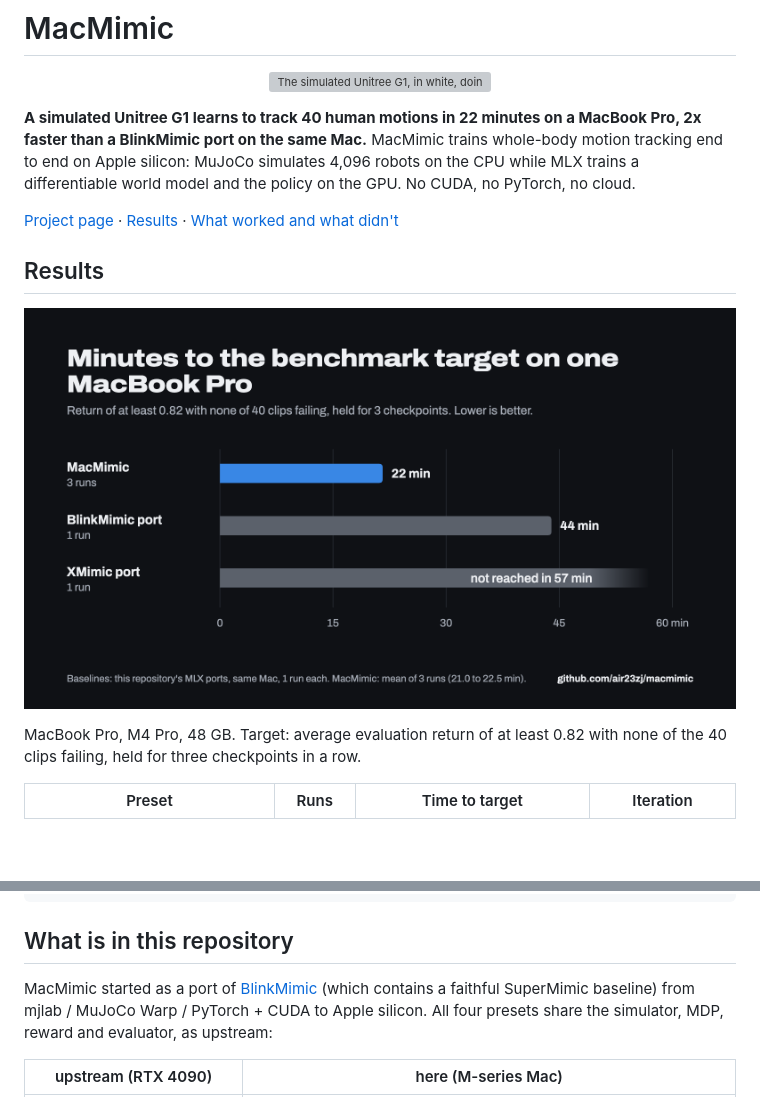
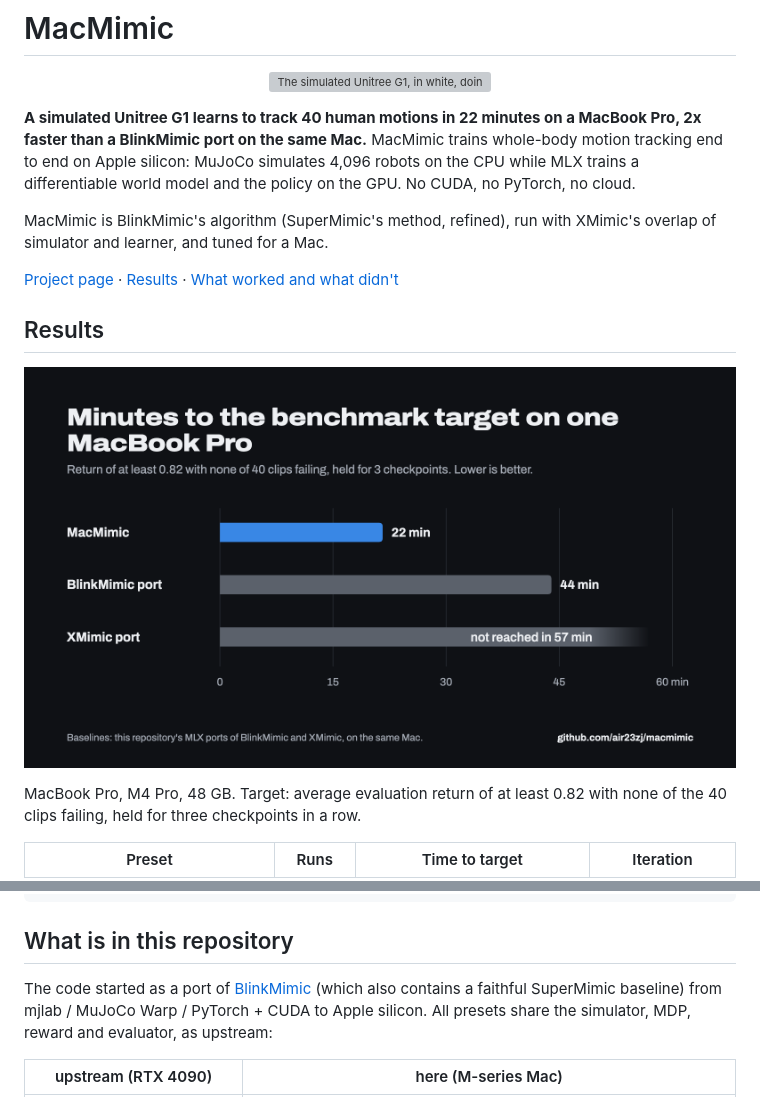
Before and after one commit to TonyInvent/MacMimic, a Markdown page: README.md, 2 parts joined by grey strips. GitHub-like rendering; pictures changed too: docs/assets/time_to_target.png; blank space fills up the shorter version; grey boxes are pictures that could not be loaded.

Commit message:
Project page and README: clearer lineage, defined terms, concrete numbers
- MacMimic's lineage stated once, the same way everywhere: BlinkMimic's algorithm
  (SuperMimic's method, refined), run with XMimic's overlap of simulator and
  learner, tuned for a Mac
- the target, score, failure, checkpoints and probes defined in plain terms;
  how-it-works steps with concrete numbers (4,096 robots, 32 steps = 0.64 s)
- what-made-it-fast grouped by version: 44 to 29 min (macmimic_v1), 29 to 22 min
- MuJoCo (CPU) and MLX (GPU) credited separately; run counts removed from the
  time-to-target chart (details stay in the tooltips)

Co-Authored-By: Claude Opus 5.5 <noreply@anthropic.com>
Claude-Session: https://claude.ai/code/session_01PefSPw4smfJsvgtYR2cAW9

```diff
--- a/README.md
+++ b/README.md
@@ -5,6 +5,9 @@
 **A simulated Unitree G1 learns to track 40 human motions in 22 minutes on a MacBook Pro, 2x faster than a BlinkMimic
 port on the same Mac.** MacMimic trains whole-body motion tracking end to end on Apple silicon: MuJoCo simulates 4,096
 robots on the CPU while MLX trains a differentiable world model and the policy on the GPU. No CUDA, no PyTorch, no cloud.
+
+MacMimic is BlinkMimic's algorithm (SuperMimic's method, refined), run with XMimic's overlap of simulator and learner,
+and tuned for a Mac.
 
 [Project page](https://air23zj.github.io/macmimic/) · [Results](RESULTS.md) ·
 [What worked and what didn't](docs/macmimic_hillclimb.md)
@@ -44,9 +47,9 @@ uv run python tools/time_to_target.py logs/macmimic_s0
 
 ## What is in this repository
 
-MacMimic started as a port of [BlinkMimic](https://github.com/fuyichen0725/blinkmimic) (which contains a faithful
-SuperMimic baseline) from mjlab / MuJoCo Warp / PyTorch + CUDA to Apple silicon. All four presets share the simulator,
-MDP, reward and evaluator, as upstream:
+The code started as a port of [BlinkMimic](https://github.com/fuyichen0725/blinkmimic) (which also contains a faithful
+SuperMimic baseline) from mjlab / MuJoCo Warp / PyTorch + CUDA to Apple silicon. All presets share the simulator, MDP,
+reward and evaluator, as upstream:
 
 | upstream (RTX 4090) | here (M-series Mac) |
 |---|---|
```
Also changed, not shown: 1 other file.
